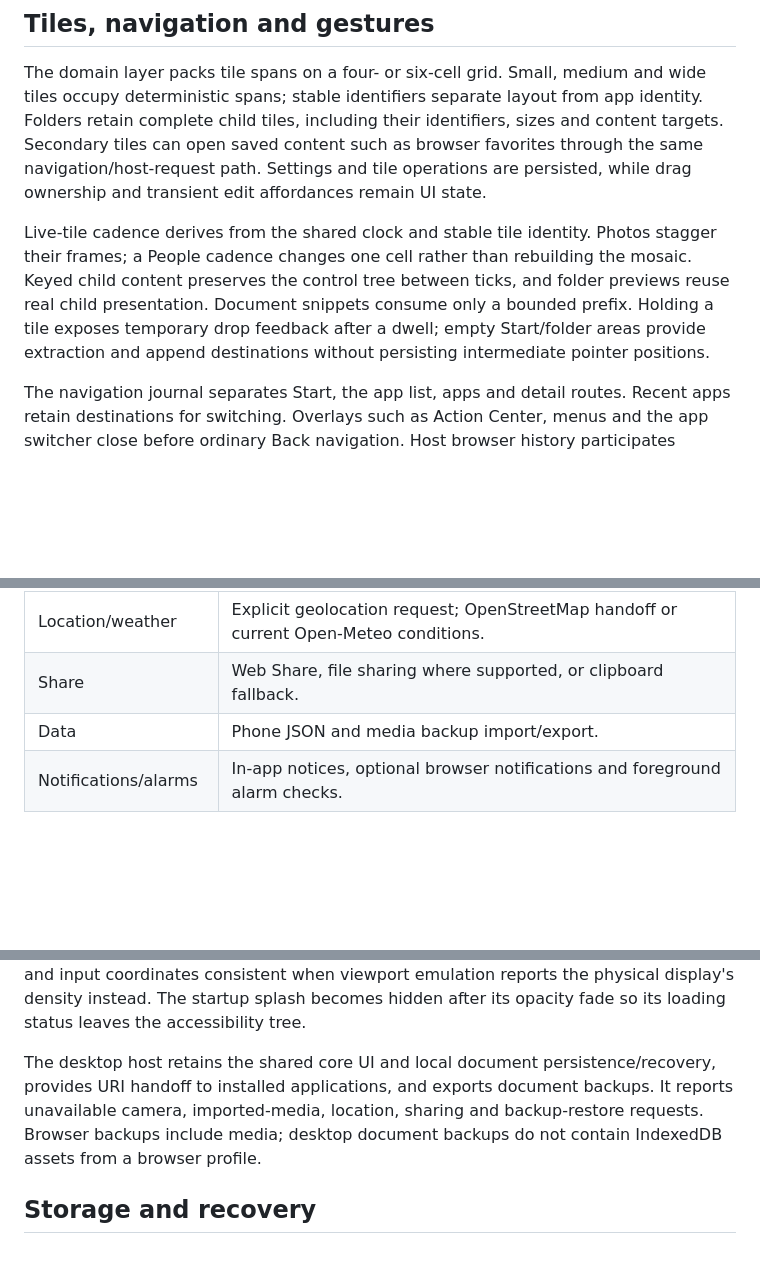
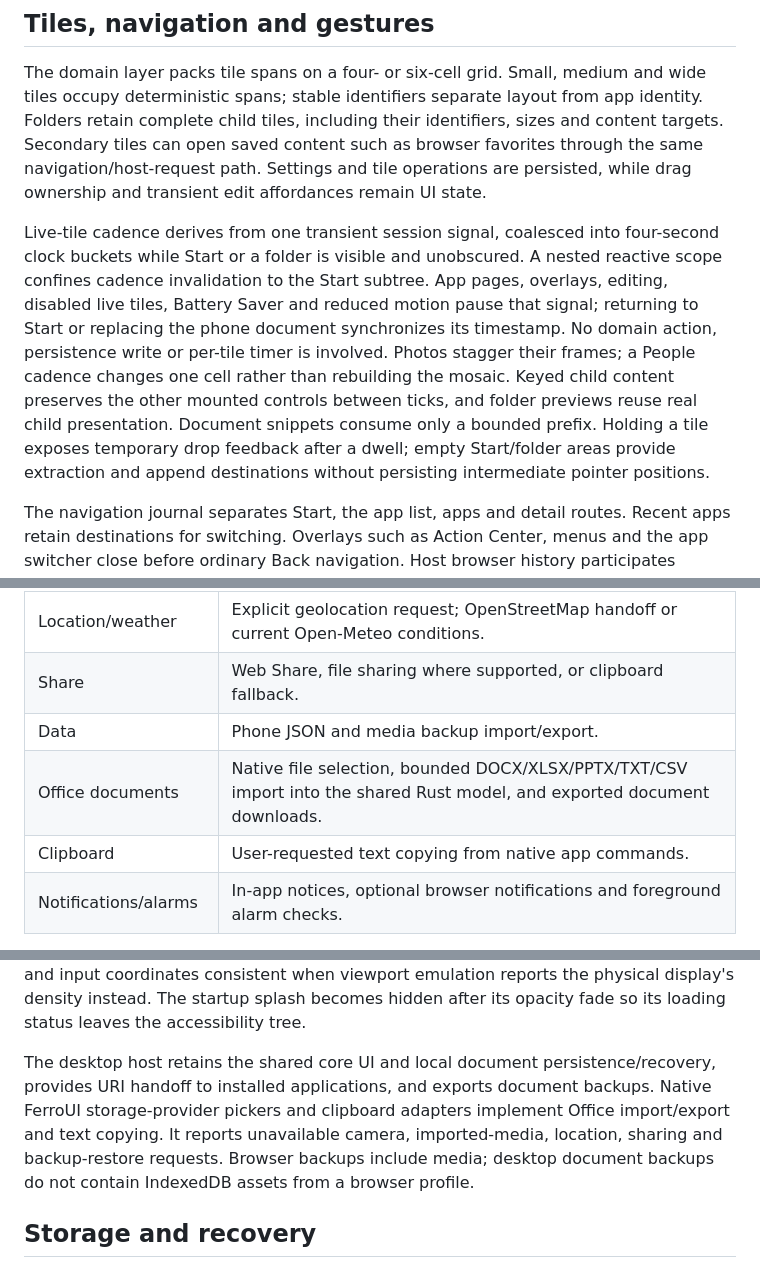
Before and after one commit to FerroUI/WindowsPhone, a Markdown page: docs/architecture.md, 3 parts joined by grey strips. Rendered like a GitHub page; blank space fills up the shorter version.

```diff
--- a/docs/architecture.md
+++ b/docs/architecture.md
@@ -65,7 +67,7 @@ Typography requests Segoe WP, then Segoe UI, the bundled Microsoft Selawik colle
 
 The domain layer packs tile spans on a four- or six-cell grid. Small, medium and wide tiles occupy deterministic spans; stable identifiers separate layout from app identity. Folders retain complete child tiles, including their identifiers, sizes and content targets. Secondary tiles can open saved content such as browser favorites through the same navigation/host-request path. Settings and tile operations are persisted, while drag ownership and transient edit affordances remain UI state.
 
-Live-tile cadence derives from the shared clock and stable tile identity. Photos stagger their frames; a People cadence changes one cell rather than rebuilding the mosaic. Keyed child content preserves the control tree between ticks, and folder previews reuse real child presentation. Document snippets consume only a bounded prefix. Holding a tile exposes temporary drop feedback after a dwell; empty Start/folder areas provide extraction and append destinations without persisting intermediate pointer positions.
+Live-tile cadence derives from one transient session signal, coalesced into four-second clock buckets while Start or a folder is visible and unobscured. A nested reactive scope confines cadence invalidation to the Start subtree. App pages, overlays, editing, disabled live tiles, Battery Saver and reduced motion pause that signal; returning to Start or replacing the phone document synchronizes its timestamp. No domain action, persistence write or per-tile timer is involved. Photos stagger their frames; a People cadence changes one cell rather than rebuilding the mosaic. Keyed child content preserves the other mounted controls between ticks, and folder previews reuse real child presentation. Document snippets consume only a bounded prefix. Holding a tile exposes temporary drop feedback after a dwell; empty Start/folder areas provide extraction and append destinations without persisting intermediate pointer positions.
 
 The navigation journal separates Start, the app list, apps and detail routes. Recent apps retain destinations for switching. Overlays such as Action Center, menus and the app switcher close before ordinary Back navigation. Host browser history participates through the browser bridge.
 
@@ -96,13 +98,15 @@ Views request platform behavior through the `HostRequest` enum. The browser adap
 | Location/weather | Explicit geolocation request; OpenStreetMap handoff or current Open-Meteo conditions. |
 | Share | Web Share, file sharing where supported, or clipboard fallback. |
 | Data | Phone JSON and media backup import/export. |
+| Office documents | Native file selection, bounded DOCX/XLSX/PPTX/TXT/CSV import into the shared Rust model, and exported document downloads. |
+| Clipboard | User-requested text copying from native app commands. |
 | Notifications/alarms | In-app notices, optional browser notifications and foreground alarm checks. |
 
 Named FerroUI controls (`BrowserViewport`, `CameraViewport`, `MediaViewport`) mark where browser-native surfaces belong. The host observes their current bounds and visibility and positions the iframe/video elements accordingly. These are platform content surfaces, not alternate DOM versions of app controls. Leaving the camera view releases its tracks.
 
 Before creating the runtime, the browser host installs a resize-entry adapter for `canvas.ferroui-canvas` elements inside `#out`. It corrects a device-pixel content box only when it differs by more than one pixel from the CSS content size multiplied by the advertised device-pixel ratio. Normal rounding, unrelated entries, callback context and the observer instance are preserved. This keeps the canvas backing size, native layout and input coordinates consistent when viewport emulation reports the physical display's density instead. The startup splash becomes hidden after its opacity fade so its loading status leaves the accessibility tree.
 
-The desktop host retains the shared core UI and local document persistence/recovery, provides URI handoff to installed applications, and exports document backups. It reports unavailable camera, imported-media, location, sharing and backup-restore requests. Browser backups include media; desktop document backups do not contain IndexedDB assets from a browser profile.
+The desktop host retains the shared core UI and local document persistence/recovery, provides URI handoff to installed applications, and exports document backups. Native FerroUI storage-provider pickers and clipboard adapters implement Office import/export and text copying. It reports unavailable camera, imported-media, location, sharing and backup-restore requests. Browser backups include media; desktop document backups do not contain IndexedDB assets from a browser profile.
 
 ## Storage and recovery
 
```
Also changed, not shown: other parts of docs/architecture.md (+2 -0 lines), README.md (+6 -4 lines), docs/parity.md (+13 -3 lines), docs/screenshots/README.md (added, +20 -0 lines), docs/screenshots/refinement-excel.png (added), docs/screenshots/refinement-files.png (added), docs/screenshots/refinement-volume.png (added), docs/screenshots/refinement-word.png (added), 8 other files.
